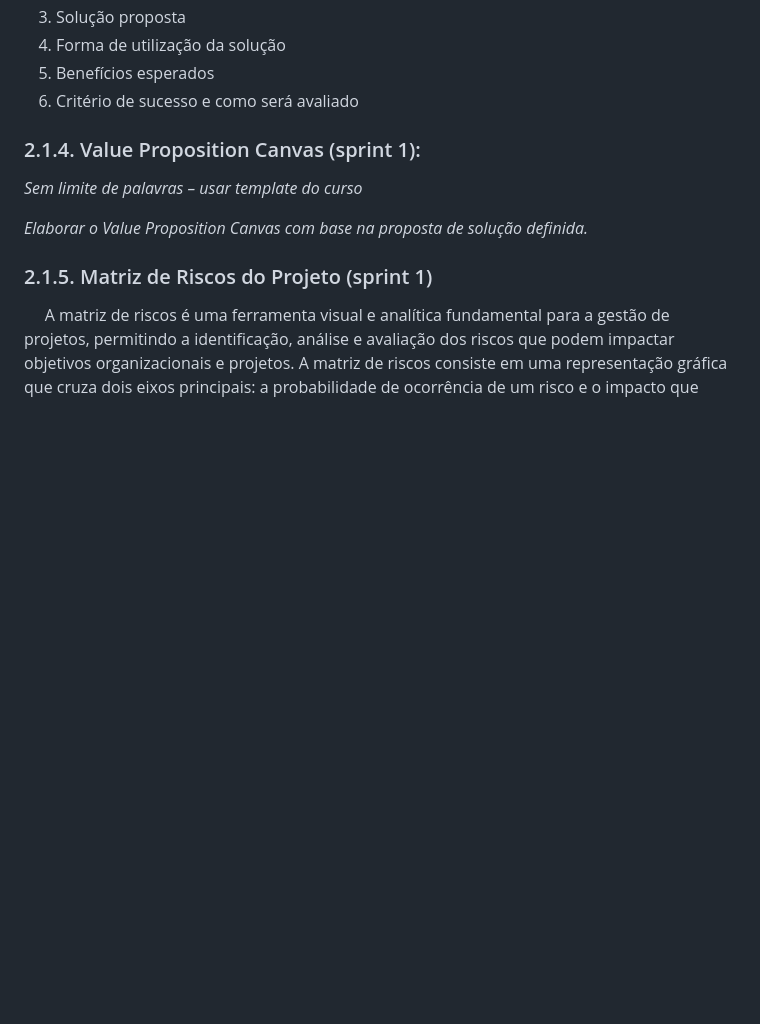
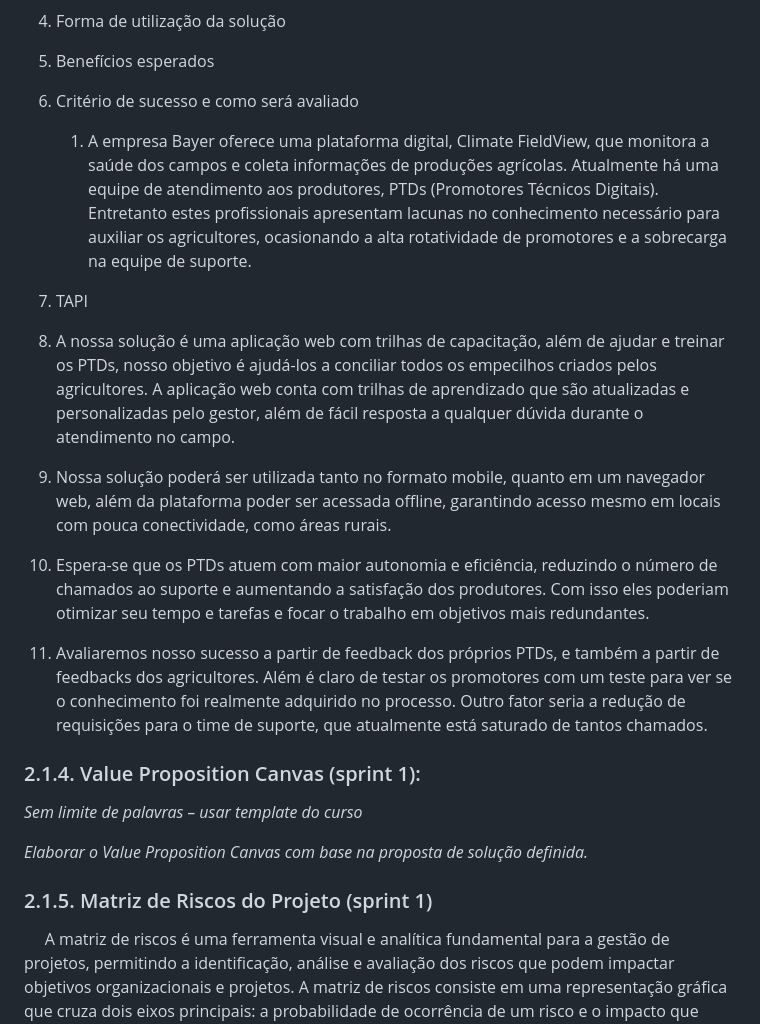
Before and after one commit to Kdu07/fiedacademy, a Markdown page: documents/wad.md, the part around the change. GitHub-like rendering; blank space fills up the shorter version.

Commit message:
Solução resolvida, 2.1.3. preenchido.

```diff
--- a/documents/wad.md
+++ b/documents/wad.md
@@ -94,6 +94,22 @@ A Bayer se destaca pela forte inovação tecnológica, marca global consolidada
 4. Forma de utilização da solução
 5. Benefícios esperados
 6. Critério de sucesso e como será avaliado
+
+   1. A empresa Bayer oferece uma plataforma digital, Climate FieldView, que monitora a saúde dos campos e coleta informações de produções agrícolas. Atualmente há uma equipe de atendimento aos produtores, PTDs (Promotores Técnicos Digitais).  Entretanto estes profissionais apresentam lacunas no conhecimento necessário para auxiliar os agricultores, ocasionando a alta rotatividade de promotores e a sobrecarga na equipe de suporte.
+
+
+2. TAPI
+
+
+3.  A nossa solução é uma aplicação web com trilhas de capacitação, além  de ajudar e treinar os PTDs, nosso objetivo é ajudá-los a conciliar todos os empecilhos criados pelos agricultores. A aplicação web conta com trilhas de aprendizado que são atualizadas e personalizadas pelo gestor, além de fácil resposta a qualquer dúvida durante o atendimento no campo.
+
+4. Nossa solução poderá ser utilizada tanto no formato mobile, quanto em um navegador web, além da plataforma poder ser acessada offline, garantindo acesso mesmo em locais com pouca conectividade, como áreas rurais.
+
+5. Espera-se que os PTDs atuem com maior autonomia e eficiência, reduzindo o número de chamados ao suporte e aumentando a satisfação dos produtores. Com isso eles poderiam otimizar seu tempo e tarefas e focar o trabalho em objetivos mais redundantes.
+
+
+6. Avaliaremos nosso sucesso a partir de feedback dos próprios PTDs, e também a partir de feedbacks dos agricultores. Além é claro de testar os promotores com um teste para ver se o conhecimento foi realmente adquirido no processo. Outro fator seria a redução de requisições para o time de suporte, que atualmente está saturado de tantos chamados.
+
 
 ### 2.1.4. Value Proposition Canvas (sprint 1):
 *Sem limite de palavras – usar template do curso*
```
